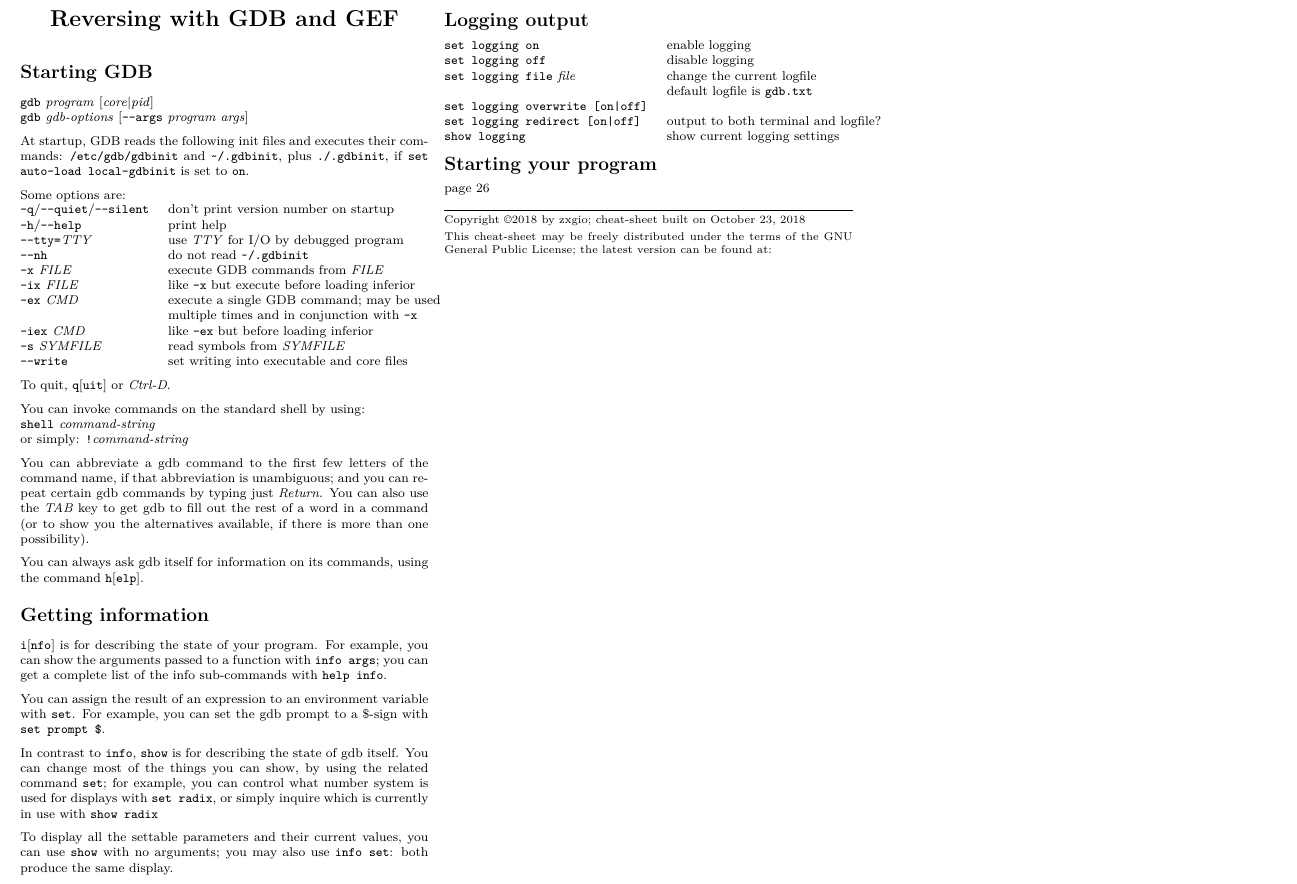
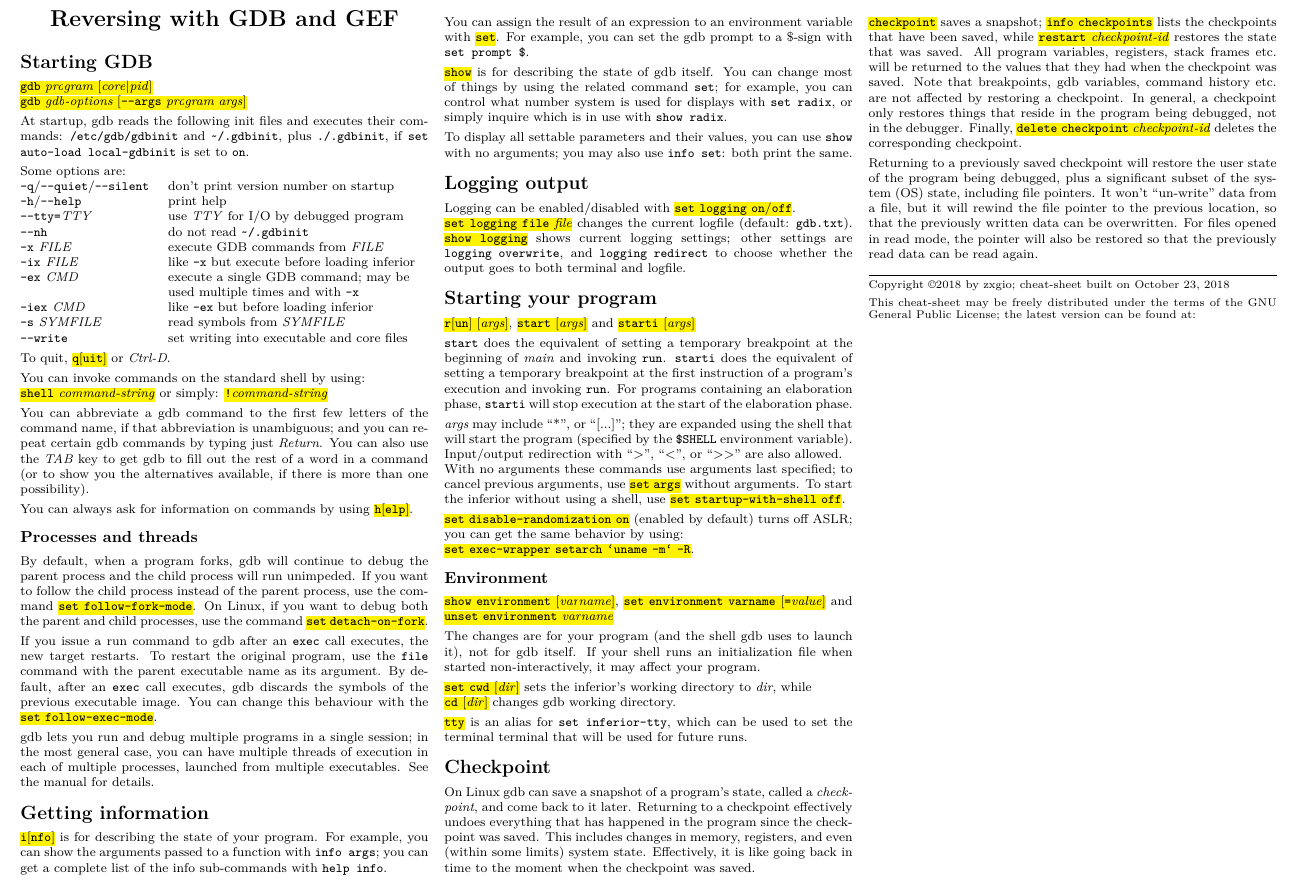
Before and after one commit to zxgio/gdb_gef-cheatsheet, a LaTeX document (gdb_gef-cheatsheet.tex): part of the page, cut so that both start at the same text. Compiled offline with pdfLaTeX.

Commit message:
processes and threads, running and checkpoints

```diff
--- a/gdb_gef-cheatsheet.tex
+++ b/gdb_gef-cheatsheet.tex
@@ -6,6 +6,7 @@
 \usepackage{geometry}
 \geometry{top=1cm,left=1cm,right=1cm,bottom=1cm}
 \pagestyle{empty}
+\usepackage{color,soul}
 
 % Redefine section commands to use less space
 \makeatletter
@@ -43,10 +44,10 @@
 \end{center}
 
 \section{Starting GDB}
-\texttt{gdb}\textit{ program }[\textit{core}|\textit{pid}] \\
-\texttt{gdb}\textit{ gdb-options }[\texttt{-{}-args}\textit{ program args}]
+\hl{\texttt{gdb}\textit{ program }[\textit{core}|\textit{pid}]} \\
+\hl{\texttt{gdb}\textit{ gdb-options }[\texttt{-{}-args}\textit{ program args}]}
 
-At startup, GDB reads the following init files and executes their commands:
+At startup, gdb reads the following init files and executes their commands:
 \texttt{/etc/gdb/gdbinit} and \texttt{\textasciitilde/.gdbinit}, plus \texttt{./.gdbinit},
 if \texttt{set auto-load local-gdbinit} is set to \texttt{on}.
 
@@ -58,7 +59,7 @@
 \texttt{-{}-nh} & do not read \texttt{\textasciitilde/.gdbinit} \\
 \texttt{-x}\textit{ FILE} & execute GDB commands from \textit{FILE} \\
 \texttt{-ix}\textit{ FILE} & like \texttt{-x} but execute before loading inferior \\
-\texttt{-ex}\textit{ CMD} & execute a single GDB command; may be used \\ & multiple times and in conjunction with \texttt{-x} \\
+\texttt{-ex}\textit{ CMD} & execute a single GDB command; may be \\ & used multiple times and with \texttt{-x} \\
 \texttt{-iex}\textit{ CMD} & like \texttt{-ex} but before loading inferior \\
 \texttt{-s}\textit{ SYMFILE} & read symbols from \textit{SYMFILE} \\
 % \texttt{-{}-readnow} & fully read symbol files on first access \\
@@ -66,48 +67,119 @@
 \texttt{-{}-write} & set writing into executable and core files \\
 \end{tabular}
 
-To quit, \texttt{q}[\texttt{uit}] or \textit{Ctrl-D}.
+To quit, \hl{\texttt{q}[\texttt{uit}]} or \textit{Ctrl-D}.
 
 You can invoke commands on the standard shell by using:\\
-\texttt{shell}\textit{ command-string} \\
-or simply: \texttt{!}\textit{command-string}
+\hl{\texttt{shell}\textit{ command-string}}
+or simply: \hl{\texttt{!}\textit{command-string}}
 
 You can abbreviate a gdb command to the first few letters of the command name, if that
 abbreviation is unambiguous; and you can repeat certain gdb commands by typing just
 \textit{Return}. You can also use the \textit{TAB} key to get gdb to fill out the rest of a word in a command (or to show you the alternatives available, if there is more than one possibility).
 
-You can always ask gdb itself for information on its commands, using the command \texttt{h}[\texttt{elp}].
+You can always ask for information on commands by using \hl{\texttt{h}[\texttt{elp}]}.
+
+\subsection{Processes and threads}
+By default, when a program forks, gdb will continue to debug the parent process and
+the child process will run unimpeded.
+If you want to follow the child process instead of the parent process, use the command
+\hl{\texttt{set follow-fork-mode}}.
+On Linux, if you want to debug both the parent and child processes, use the command
+\hl{\texttt{set detach-on-fork}}.
+
+If you issue a run command to gdb after an \texttt{exec} call executes, the new target restarts.
+To restart the original program, use the \texttt{file} command with the parent executable name
+as its argument. By default, after an \texttt{exec} call executes, gdb discards the symbols of the
+previous executable image. You can change this behaviour with the \hl{\texttt{set follow-exec-mode}}.
+
+gdb lets you run and debug multiple programs in a single session;
+in the most general case, you can have multiple threads
+of execution in each of multiple processes, launched from multiple executables.
+See the manual for details.
 
 \section{Getting information}
-\texttt{i}[\texttt{nfo}] is for describing the state of your program. For
+\hl{\texttt{i}[\texttt{nfo}]} is for describing the state of your program. For
 example, you can show the arguments passed to a function with \texttt{info args};
 you can get a complete list of the info sub-commands with \texttt{help info}.
 
-You can assign the result of an expression to an environment variable with \texttt{set}.
+You can assign the result of an expression to an environment variable with \hl{\texttt{set}}.
 For example, you can set the gdb prompt to a \$-sign with \texttt{set prompt \$}.
 
-In contrast to \texttt{info}, \texttt{show} is for describing the state of gdb itself. You can
-change most of the things you can show, by using the related command \texttt{set};
+\hl{\texttt{show}} is for describing the state of gdb itself. You can
+change most of things by using the related command \texttt{set};
 for example, you can control what number system is used for displays with \texttt{set
-radix}, or simply inquire which is currently in use with \texttt{show radix}
+radix}, or simply inquire which is in use with \texttt{show radix}.
 
-To display all the settable parameters and their current values, you can use
-\texttt{show} with no arguments; you may also use \texttt{info set}: both produce
-the same display.
+To display all settable parameters and their values, you can use
+\texttt{show} with no arguments; you may also use \texttt{info set}: both print the same.
 
 \section{Logging output}
-\begin{tabular}{@{}ll@{}}
-\texttt{set logging on} & enable logging \\
-\texttt{set logging off} & disable logging \\
-\texttt{set logging file}\textit{ file} & change the current logfile \\
-	& default logfile is \texttt{gdb.txt} \\
-\texttt{set logging overwrite [on|off]} & \\
-\texttt{set logging redirect [on|off]} & output to both terminal and logfile? \\
-\texttt{show logging} & show current logging settings
-\end{tabular}
+Logging can be enabled/disabled with \hl{\texttt{set logging on}/\texttt{off}}. \\
+\hl{\texttt{set logging file}\textit{ file}} changes the current logfile
+(default: \texttt{gdb.txt}).
+\hl{\texttt{show logging}} shows current logging settings; other settings are
+\texttt{logging overwrite}, and
+\texttt{logging redirect} to choose whether the output goes to both terminal and logfile.
 
 \section{Starting your program}
-page 26
+\hl{\texttt{r}[\texttt{un}] [\textit{args}]},
+\hl{\texttt{start} [\textit{args}]} and
+\hl{\texttt{starti} [\textit{args}]}
+
+\texttt{start} does the equivalent of setting a temporary breakpoint
+at the beginning of \emph{main} and invoking \texttt{run}.
+\texttt{starti} does the equivalent of setting a temporary breakpoint
+at the first instruction of a program's execution and invoking \texttt{run}.
+For programs containing an elaboration phase, \texttt{starti}
+will stop execution at the start of the elaboration phase.
+
+\textit{args} may include ``*'', or ``[...]''; they are expanded using the
+shell that will start the program (specified by the \texttt{\$SHELL} environment
+variable).  Input/output redirection with ``>'', ``<'', or ``>{}>'' are also allowed. \\
+With no arguments these commands use arguments last specified;
+to cancel previous arguments, use \hl{\texttt{set args}} without arguments.
+To start the inferior without using a shell, use \hl{\texttt{set startup-with-shell off}}.
+
+\hl{\texttt{set disable-randomization on}} (enabled by default) turns off ASLR;
+you can get the same behavior by using: \\
+\hl{\texttt{set exec-wrapper setarch `uname -m` -R}}.
+
+\subsection{Environment}
+\hl{\texttt{show environment} [\textit{varname}]}, \hl{\texttt{set environment varname} [\texttt{=}\textit{value}]} and \hl{\texttt{unset environment}\textit{ varname}}
+
+The changes are for your program (and the shell gdb uses to launch it), not for gdb itself.
+If your shell runs an initialization file when started non-interactively, it may affect your program.
+
+\hl{\texttt{set cwd }[\textit{dir}]} sets the inferior's working directory to \textit{dir},
+while \\ \hl{\texttt{cd }[\textit{dir}]} changes gdb working directory.
+
+\hl{\texttt{tty}} is an alias for \texttt{set inferior-tty}, which can be used
+to set the terminal terminal that will be used for future runs.
+
+\section{Checkpoint}
+On Linux gdb can save a snapshot of a program's state, called
+a \emph{checkpoint}, and come back to it later.
+Returning to a checkpoint effectively undoes everything that has happened in the program since the checkpoint was saved. This includes changes in memory, registers, and even
+(within some limits) system state. Effectively, it is like going back in time to the moment
+when the checkpoint was saved.
+
+\hl{\texttt{checkpoint}} saves a snapshot;
+\hl{\texttt{info checkpoints}} lists the checkpoints that have been saved,
+while
+\hl{\texttt{restart }\textit{checkpoint-id}} restores the state that was saved.
+All program variables, registers, stack frames etc. will be returned to the values
+that they had when the checkpoint was saved.
+Note that breakpoints, gdb variables, command history etc. are not affected
+by restoring a checkpoint. In general, a checkpoint only restores things that
+reside in the program being debugged, not in the debugger.
+Finally, \hl{\texttt{delete checkpoint}\textit{ checkpoint-id}} deletes the corresponding
+checkpoint.
+
+Returning to a previously saved checkpoint will restore the user state of the program
+being debugged, plus a significant subset of the system (OS) state, including file pointers. It
+won't ``un-write'' data from a file, but it will rewind the file pointer to the previous location,
+so that the previously written data can be overwritten. For files opened in read mode, the
+pointer will also be restored so that the previously read data can be read again.
 
 \rule{1.0\linewidth}{0.25pt}
 \scriptsize
```
Also changed, not shown: gdb_gef-cheatsheet.pdf.
